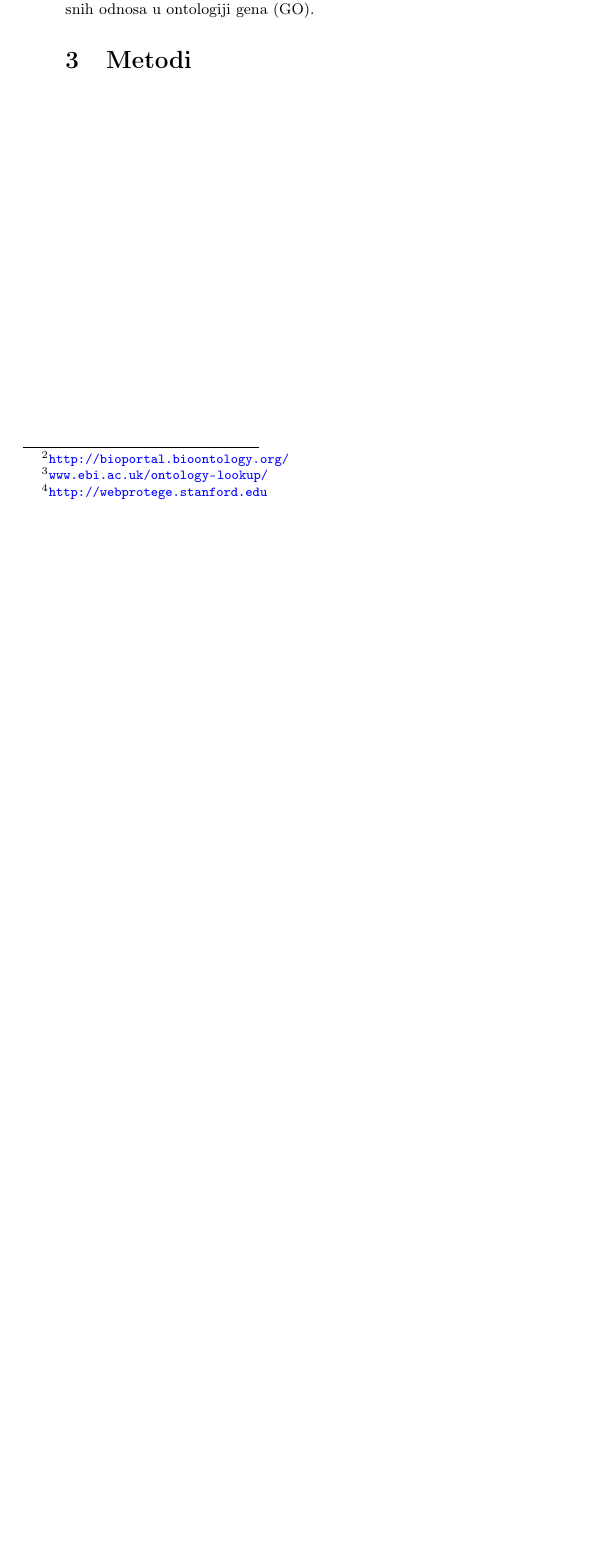
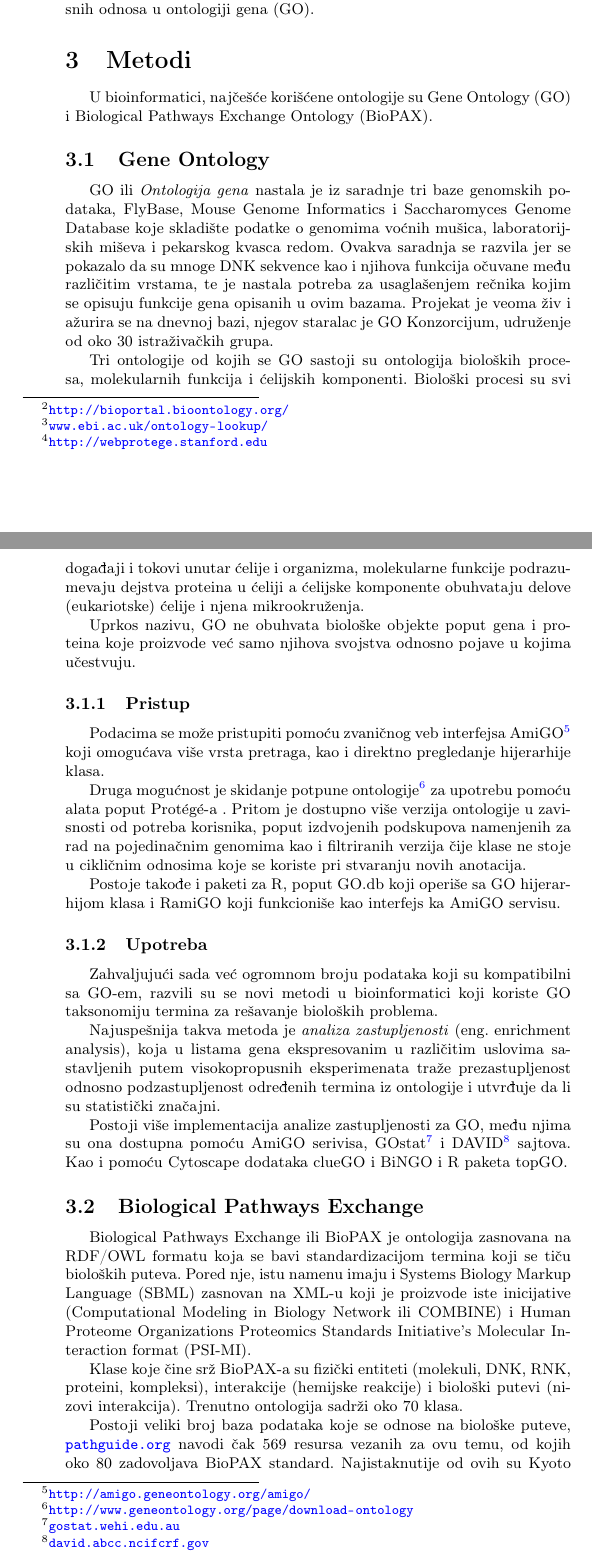
Before and after one commit to mighmar/Bioinformatika2017_Ontologije, a LaTeX document (Seminarski.tex, which reads Metodi.tex): part of page 3 of 3 before the commit and two parts of pages 3 and 4 of 5 after it, the two joined at a grey line, cut so that both start at the same text, the shorter picture padded with empty space. Compiled offline with pdfLaTeX.

Commit message:
Metodi.tex

```diff
--- a/Metodi.tex
+++ b/Metodi.tex
@@ -1,2 +1,45 @@
 \section{Metodi}
 \label{sec:metodi}
+
+U bioinformatici, najčešće korišćene ontologije su Gene Ontology (GO) i Biological Pathways Exchange Ontology (BioPAX).
+
+\subsection{Gene Ontology}
+
+GO ili \emph{Ontologija gena} nastala je iz saradnje tri baze genomskih podataka, FlyBase, Mouse Genome Informatics i Saccharomyces Genome Database koje skladište podatke o genomima voćnih mušica, laboratorijskih miševa i pekarskog kvasca redom.
+Ovakva saradnja se razvila jer se pokazalo da su mnoge DNK sekvence kao i njihova funkcija očuvane među različitim vrstama, te je nastala potreba za usaglašenjem rečnika kojim se opisuju funkcije gena opisanih u ovim bazama. Projekat je veoma živ i ažurira se na dnevnoj bazi, njegov staralac je GO Konzorcijum, udruženje od oko 30 istraživačkih grupa.
+
+Tri ontologije od kojih se GO sastoji su ontologija bioloških procesa, molekularnih funkcija i ćelijskih komponenti. Biološki procesi su svi događaji i tokovi unutar ćelije i organizma, molekularne funkcije podrazumevaju dejstva proteina u ćeliji a ćelijske komponente obuhvataju delove (eukariotske) ćelije i njena mikrookruženja.
+
+Uprkos nazivu, GO ne obuhvata biološke objekte poput gena i proteina koje proizvode već samo njihova svojstva odnosno pojave u kojima učestvuju.
+
+\subsubsection{Pristup}
+Podacima se može pristupiti pomoću zvaničnog veb interfejsa AmiGO\footnote{\url{http://amigo.geneontology.org/amigo/}} koji omogućava više vrsta pretraga, kao i direktno pregledanje hijerarhije klasa.
+
+Druga mogućnost je skidanje potpune ontologije\footnote{\url{http://www.geneontology.org/page/download-ontology}} za upotrebu pomoću alata poput Protégé-a .
+Pritom je dostupno više verzija ontologije u zavisnosti od potreba korisnika, poput izdvojenih podskupova namenjenih za rad na pojedinačnim genomima kao i filtriranih verzija čije klase ne stoje u cikličnim odnosima koje se koriste pri stvaranju novih anotacija.
+
+Postoje takođe i paketi za R, poput GO.db koji operiše sa GO hijerarhijom klasa i RamiGO koji funkcioniše kao interfejs ka AmiGO servisu.
+
+\subsubsection{Upotreba}
+
+Zahvaljujući sada već ogromnom broju podataka koji su kompatibilni sa GO-em, razvili su se novi metodi u bioinformatici koji koriste GO taksonomiju termina za rešavanje bioloških problema.
+
+Najuspešnija takva metoda je \emph{analiza zastupljenosti} (eng. enrichment analysis), koja u listama gena ekspresovanim u različitim uslovima sastavljenih putem visokopropusnih eksperimenata traže prezastupljenost odnosno podzastupljenost određenih termina iz ontologije i utvrđuje da li su statistički značajni.
+
+Postoji više implementacija analize zastupljenosti za GO, među njima su ona dostupna pomoću AmiGO serivisa, GOstat\footnote{\url{gostat.wehi.edu.au}} i DAVID\footnote{\url{david.abcc.ncifcrf.gov}} sajtova. Kao i pomoću Cytoscape dodataka clueGO i BiNGO i R paketa topGO.
+
+
+
+
+\subsection{Biological Pathways Exchange}
+
+Biological Pathways Exchange ili BioPAX je ontologija zasnovana na RDF/OWL formatu koja se bavi standardizacijom termina koji se tiču bioloških puteva.
+Pored nje, istu namenu imaju i Systems Biology Markup Language (SBML) zasnovan na XML-u koji je proizvode iste inicijative (Computational Modeling in Biology Network ili COMBINE) i Human Proteome Organizations Proteomics Standards Initiative’s Molecular Interaction format (PSI-MI).
+
+Klase koje čine srž BioPAX-a su fizički entiteti (molekuli, DNK, RNK, proteini, kompleksi), interakcije (hemijske reakcije) i biološki putevi (nizovi interakcija). Trenutno ontologija sadrži oko 70 klasa.
+
+Postoji veliki broj baza podataka koje se odnose na biološke puteve, \url{pathguide.org} navodi čak 569 resursa vezanih za ovu temu, od kojih oko 80 zadovoljava BioPAX standard.
+Najistaknutije od ovih su Kyoto Encyclopedia of Genes and Genomes (KEGG), Reactome, WikiPathways i Pathway Interaction Database.
+
+Iako se BioPAX enkodiranim podacima može pristupiti i pomoću opšteg programa poput Protégé-a, postoje takođe i alati namenjeni za BioPAX specifično, poput Paxtools-a i rBiopaxParser paketa za R.
+Ovaj paket sadrži nekoliko funkcija koje olakšavaju rukovanje BioPAX modelom, između ostalog, manipulisanje podacima, čuvanje izmenjenih ontologija kao i pretvaranje podataka u grafove interakcije koji se dalje mogu koristiti u algoritmima za rekonstruisanje bioloških mreža.
```
